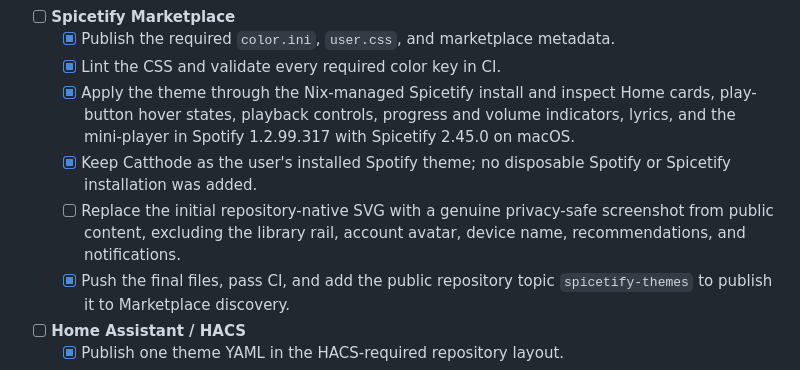
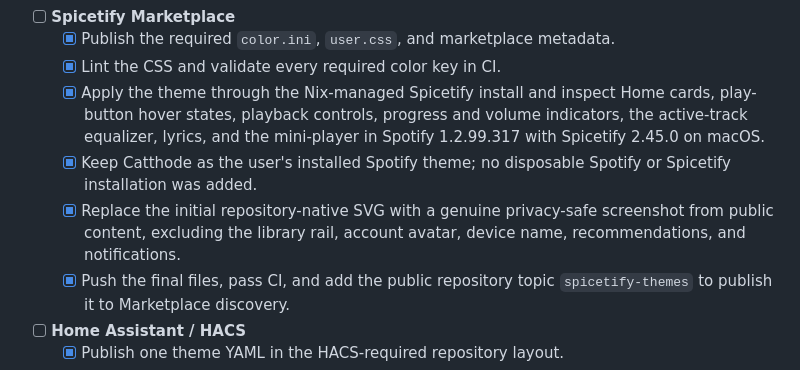
Before and after one commit to catthode/catthode.github.io, a Markdown page: PORTS_TODO.md, the part around the change. Rendered like a GitHub page.

Commit message:
Record Spicetify equalizer validation

```diff
--- a/PORTS_TODO.md
+++ b/PORTS_TODO.md
@@ -31,9 +31,9 @@ Last reviewed: 2026-09-12
 - [ ] **Spicetify Marketplace**
   - [x] Publish the required `color.ini`, `user.css`, and marketplace metadata.
   - [x] Lint the CSS and validate every required color key in CI.
-  - [x] Apply the theme through the Nix-managed Spicetify install and inspect Home cards, play-button hover states, playback controls, progress and volume indicators, lyrics, and the mini-player in Spotify 1.2.99.317 with Spicetify 2.45.0 on macOS.
+  - [x] Apply the theme through the Nix-managed Spicetify install and inspect Home cards, play-button hover states, playback controls, progress and volume indicators, the active-track equalizer, lyrics, and the mini-player in Spotify 1.2.99.317 with Spicetify 2.45.0 on macOS.
   - [x] Keep Catthode as the user's installed Spotify theme; no disposable Spotify or Spicetify installation was added.
-  - [ ] Replace the initial repository-native SVG with a genuine privacy-safe screenshot from public content, excluding the library rail, account avatar, device name, recommendations, and notifications.
+  - [x] Replace the initial repository-native SVG with a genuine privacy-safe screenshot from public content, excluding the library rail, account avatar, device name, recommendations, and notifications.
   - [x] Push the final files, pass CI, and add the public repository topic `spicetify-themes` to publish it to Marketplace discovery.
 
 - [ ] **Home Assistant / HACS**
```
